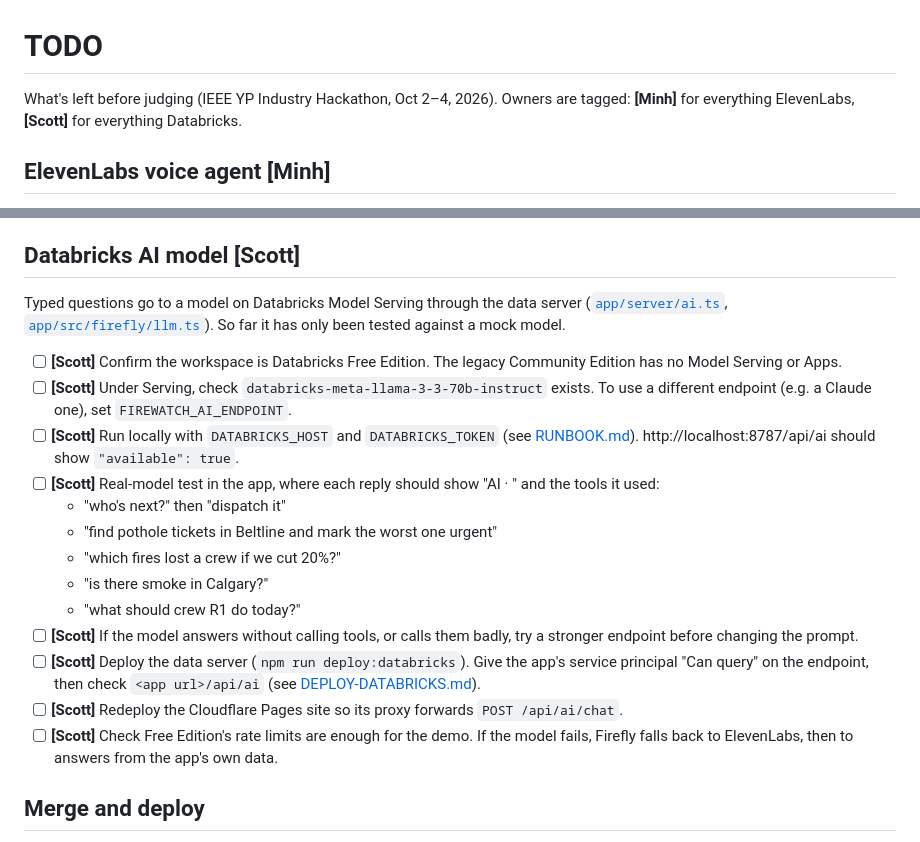
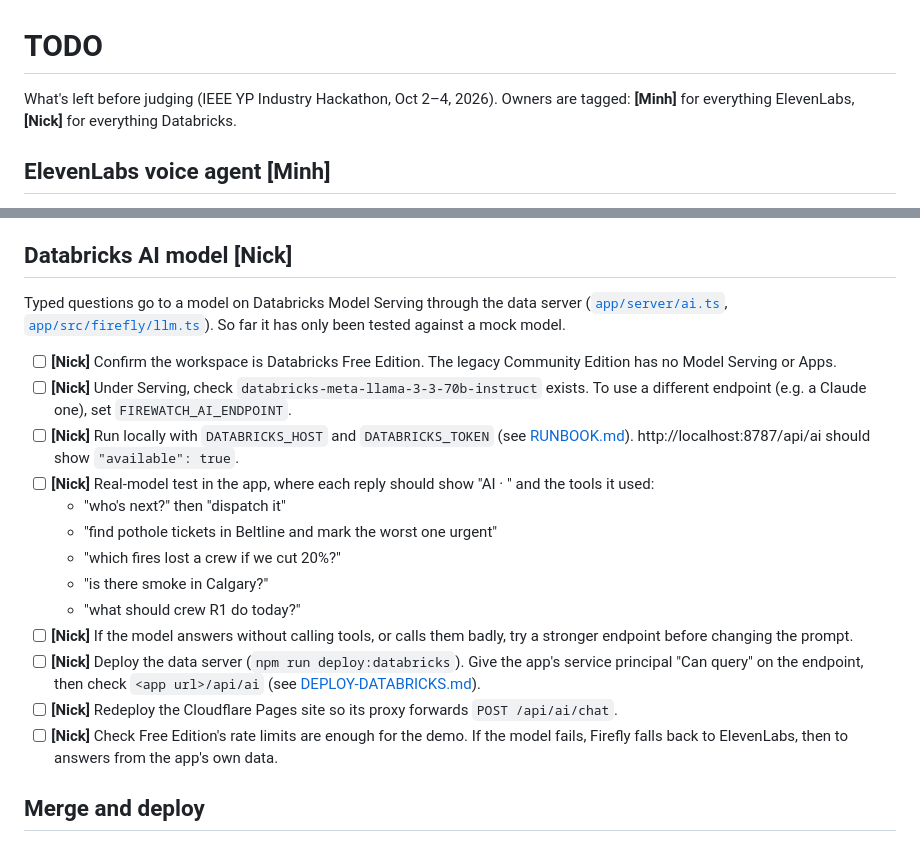
Before and after one commit to SaladStik/Firewatch, a Markdown page: TODO.md, 2 parts joined by grey strips. Drawn GitHub-style.

Commit message:
Fix TODO owner

```diff
--- a/TODO.md
+++ b/TODO.md
@@ -1,6 +1,6 @@
 # TODO
 
-What's left before judging (IEEE YP Industry Hackathon, Oct 2–4, 2026). Owners are tagged: **[Minh]** for everything ElevenLabs, **[Scott]** for everything Databricks.
+What's left before judging (IEEE YP Industry Hackathon, Oct 2–4, 2026). Owners are tagged: **[Minh]** for everything ElevenLabs, **[Nick]** for everything Databricks.
 
 ## ElevenLabs voice agent [Minh]
 
@@ -14,23 +14,23 @@ The voice agent's settings live in [`app/src/firefly/AGENT.md`](app/src/firefly/
 - [ ] **[Minh]** Live voice test: hold the mic and ask "what's next", "dispatch it", "potholes in Beltline", "mark that ticket urgent", "any water bombers flying?". In the ElevenLabs conversation log, check it called `ask_data` / `do_dispatch` rather than guessing.
 - [ ] **[Minh]** Check there are enough ElevenLabs credits for rehearsals plus the demo.
 
-## Databricks AI model [Scott]
+## Databricks AI model [Nick]
 
 Typed questions go to a model on Databricks Model Serving through the data server ([`app/server/ai.ts`](app/server/ai.ts), [`app/src/firefly/llm.ts`](app/src/firefly/llm.ts)). So far it has only been tested against a mock model.
 
-- [ ] **[Scott]** Confirm the workspace is Databricks Free Edition. The legacy Community Edition has no Model Serving or Apps.
-- [ ] **[Scott]** Under Serving, check `databricks-meta-llama-3-3-70b-instruct` exists. To use a different endpoint (e.g. a Claude one), set `FIREWATCH_AI_ENDPOINT`.
-- [ ] **[Scott]** Run locally with `DATABRICKS_HOST` and `DATABRICKS_TOKEN` (see [RUNBOOK.md](RUNBOOK.md)). http://localhost:8787/api/ai should show `"available": true`.
-- [ ] **[Scott]** Real-model test in the app, where each reply should show "AI · <model>" and the tools it used:
+- [ ] **[Nick]** Confirm the workspace is Databricks Free Edition. The legacy Community Edition has no Model Serving or Apps.
+- [ ] **[Nick]** Under Serving, check `databricks-meta-llama-3-3-70b-instruct` exists. To use a different endpoint (e.g. a Claude one), set `FIREWATCH_AI_ENDPOINT`.
+- [ ] **[Nick]** Run locally with `DATABRICKS_HOST` and `DATABRICKS_TOKEN` (see [RUNBOOK.md](RUNBOOK.md)). http://localhost:8787/api/ai should show `"available": true`.
+- [ ] **[Nick]** Real-model test in the app, where each reply should show "AI · <model>" and the tools it used:
   - "who's next?" then "dispatch it"
   - "find pothole tickets in Beltline and mark the worst one urgent"
   - "which fires lost a crew if we cut 20%?"
   - "is there smoke in Calgary?"
   - "what should crew R1 do today?"
-- [ ] **[Scott]** If the model answers without calling tools, or calls them badly, try a stronger endpoint before changing the prompt.
-- [ ] **[Scott]** Deploy the data server (`npm run deploy:databricks`). Give the app's service principal "Can query" on the endpoint, then check `<app url>/api/ai` (see [DEPLOY-DATABRICKS.md](DEPLOY-DATABRICKS.md)).
-- [ ] **[Scott]** Redeploy the Cloudflare Pages site so its proxy forwards `POST /api/ai/chat`.
-- [ ] **[Scott]** Check Free Edition's rate limits are enough for the demo. If the model fails, Firefly falls back to ElevenLabs, then to answers from the app's own data.
+- [ ] **[Nick]** If the model answers without calling tools, or calls them badly, try a stronger endpoint before changing the prompt.
+- [ ] **[Nick]** Deploy the data server (`npm run deploy:databricks`). Give the app's service principal "Can query" on the endpoint, then check `<app url>/api/ai` (see [DEPLOY-DATABRICKS.md](DEPLOY-DATABRICKS.md)).
+- [ ] **[Nick]** Redeploy the Cloudflare Pages site so its proxy forwards `POST /api/ai/chat`.
+- [ ] **[Nick]** Check Free Edition's rate limits are enough for the demo. If the model fails, Firefly falls back to ElevenLabs, then to answers from the app's own data.
 
 ## Merge and deploy
 
```
